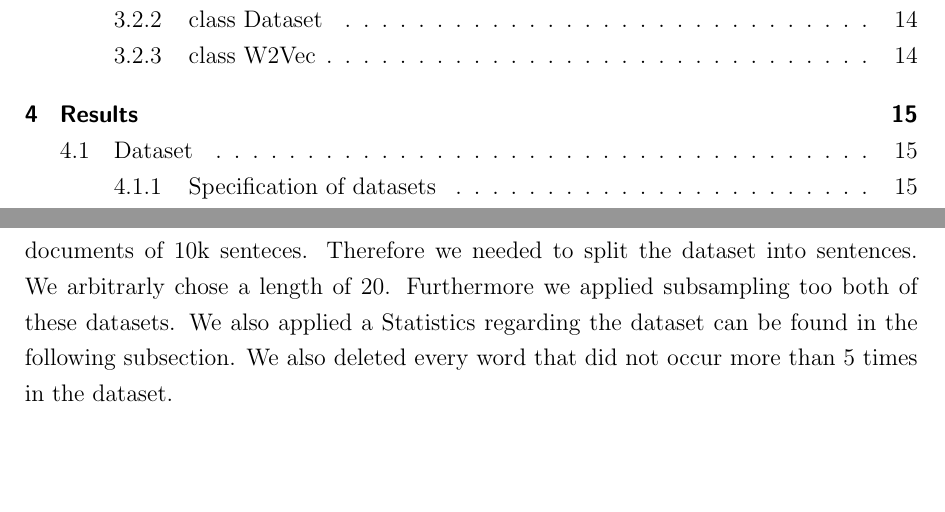
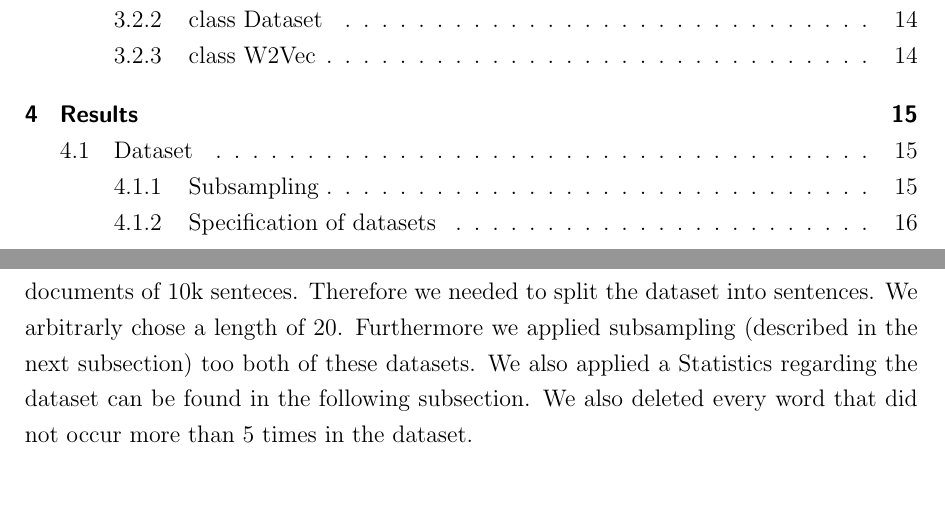
Before and after one commit to c3dric373/bachelorThesis, a LaTeX thesis (thesis_template/thesis.tex, which reads thesis_template/chapters/results.tex): two parts of pages 3 and 22 of 27, joined at a grey line, cut so that both start at the same text. Compiled offline with pdfLaTeX.

Commit message:
added subsampling

```diff
--- a/thesis_template/chapters/results.tex
+++ b/thesis_template/chapters/results.tex
@@ -5,8 +5,9 @@ Describe the experimental setup, the used datasets/parameters and the experiment
 
 \section{Dataset}
 In this implementation we used the following datasets: text8\footnote{matt mahoney} and ewik9\footnote{matt}, these are both repsectively the first 30 and 100MB of clean text from Wikipedia. We chose the first dataset because it is very small, hence giving us a fast computation time, but at the same time used in a lot of related work. \cite{intel} \cite{gpu}. We needed the second dataset to compute the analogy task (more on this in results).
-Both of these datasets contain documents of 10k senteces. Therefore we needed to split the dataset into sentences. We arbitrarly chose a length of 20. Furthermore we applied subsampling too both of these datasets. We also applied a Statistics regarding the dataset can be found in the following subsection. We also deleted every word that did not occur more than 5 times in the dataset.
-
+Both of these datasets contain documents of 10k senteces. Therefore we needed to split the dataset into sentences. We arbitrarly chose a length of 20. Furthermore we applied subsampling (described in the next subsection)  too both of these datasets. We also applied a Statistics regarding the dataset can be found in the following subsection. We also deleted every word that did not occur more than 5 times in the dataset.
+\subsection{Subsampling}
+Subsection is a technique introduced by Mikolov et al. in \cite{mikolov}. Certain words that appear very frequently in the dataset such as: "the, as, it, of". Do not give an intrinsic value to the words that appear in it's context. Therefore the idea of subsampling is to delete theim from the dataset. This will increase the computation time and should in theory increase the accuracy of the model. Another interesting fact of subsampling is that words that would not have appeard in the context of the word will now be it.
 \subsection{Specification of datasets}
 todo add number of subsampled word number of words deleted by min count.
 \begin{table}[]
```
Also changed, not shown: thesis_template/thesis.pdf, 6 other files.
